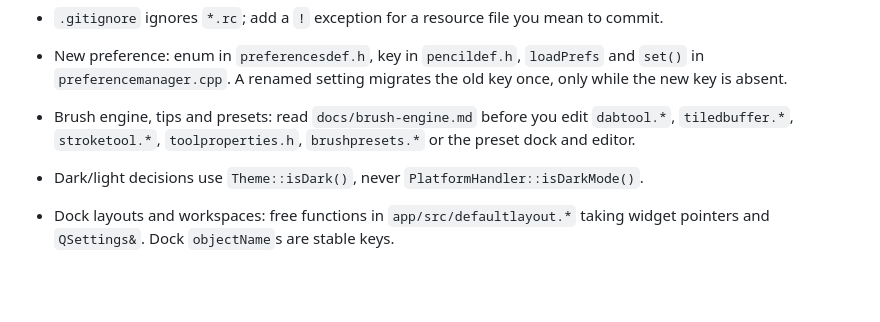
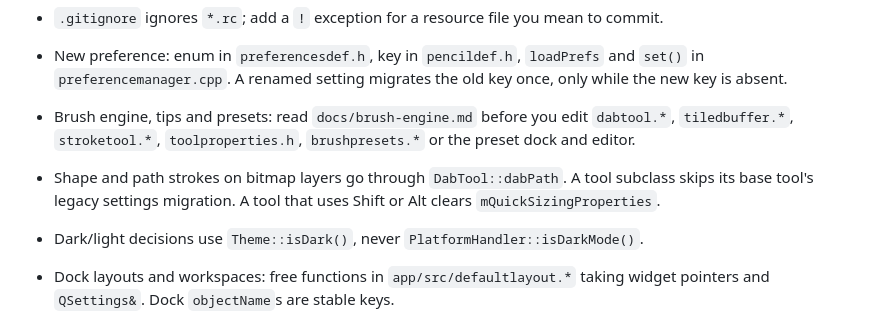
Before and after one commit to MakiNoAtorie/JustAnimate, a Markdown page: docs/CONVENTIONS.md, the part around the change. GitHub-like rendering; blank space fills up the shorter version.

Commit message:
Conventions: shape strokes and tool subclasses
Refs #142

Co-Authored-By: Claude Opus 5.5 <noreply@anthropic.com>

```diff
--- a/docs/CONVENTIONS.md
+++ b/docs/CONVENTIONS.md
@@ -91,6 +91,9 @@ cmake --build build -j2 --target pencil2d_tests 2>&1 | grep -E 'error|warning:|F
 - Brush engine, tips and presets: read `docs/brush-engine.md` before you
   edit `dabtool.*`, `tiledbuffer.*`, `stroketool.*`, `toolproperties.h`,
   `brushpresets.*` or the preset dock and editor.
+- Shape and path strokes on bitmap layers go through `DabTool::dabPath`.
+  A tool subclass skips its base tool's legacy settings migration. A tool
+  that uses Shift or Alt clears `mQuickSizingProperties`.
 - Dark/light decisions use `Theme::isDark()`, never
   `PlatformHandler::isDarkMode()`.
 - Dock layouts and workspaces: free functions in `app/src/defaultlayout.*`
```
